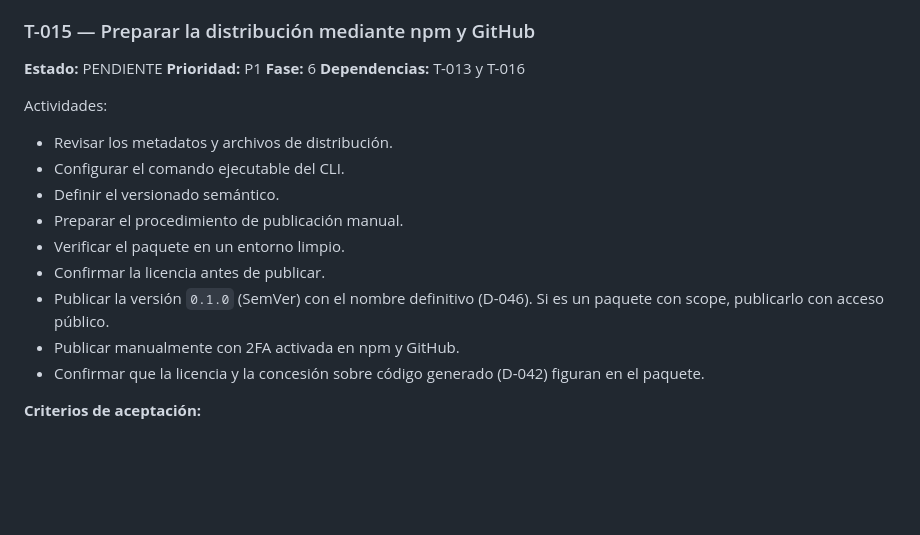
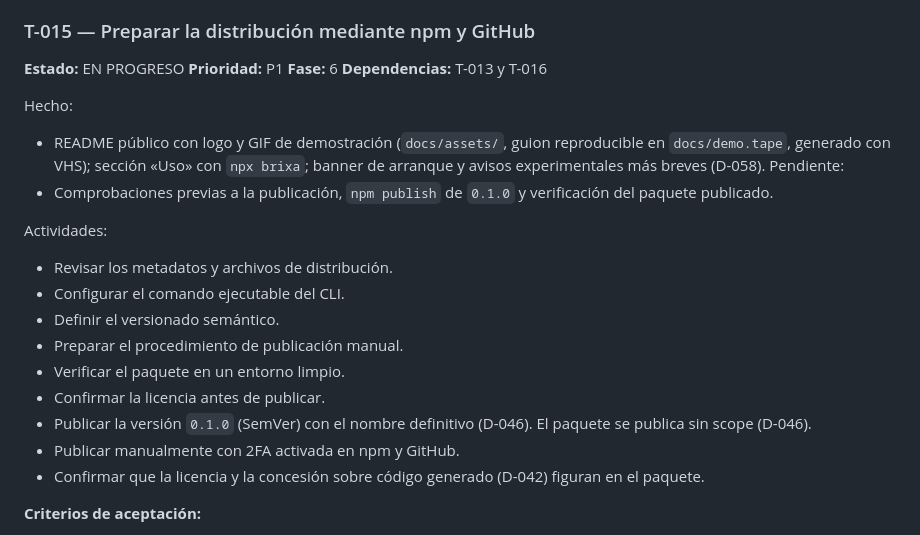
Before and after one commit to acjoell/brixa, a Markdown page: .agents/rules/TASKS.md, the part around the change. Rendered like a GitHub page; blank space fills up the shorter version.

```diff
--- a/.agents/rules/TASKS.md
+++ b/.agents/rules/TASKS.md
@@ -478,10 +478,15 @@ Actividades:
 
 ### T-015 — Preparar la distribución mediante npm y GitHub
 
-**Estado:** PENDIENTE
+**Estado:** EN PROGRESO
 **Prioridad:** P1
 **Fase:** 6
 **Dependencias:** T-013 y T-016
+
+Hecho:
+- README público con logo y GIF de demostración (`docs/assets/`, guion reproducible en `docs/demo.tape`, generado con VHS); sección «Uso» con `npx brixa`; banner de arranque y avisos experimentales más breves (D-058).
+Pendiente:
+- Comprobaciones previas a la publicación, `npm publish` de `0.1.0` y verificación del paquete publicado.
 
 Actividades:
 
@@ -491,7 +496,7 @@ Actividades:
 - Preparar el procedimiento de publicación manual.
 - Verificar el paquete en un entorno limpio.
 - Confirmar la licencia antes de publicar.
-- Publicar la versión `0.1.0` (SemVer) con el nombre definitivo (D-046). Si es un paquete con scope, publicarlo con acceso público.
+- Publicar la versión `0.1.0` (SemVer) con el nombre definitivo (D-046). El paquete se publica sin scope (D-046).
 - Publicar manualmente con 2FA activada en npm y GitHub.
 - Confirmar que la licencia y la concesión sobre código generado (D-042) figuran en el paquete.
 
```
Also changed, not shown: .agents/rules/DECISIONS.md (+17 -2 lines), README.md (+16 -12 lines), docs/assets/demo.gif (added), docs/assets/logo-transparent.png (added), docs/assets/logo.png (added), docs/assets/social-preview.png (added), 8 other files.
